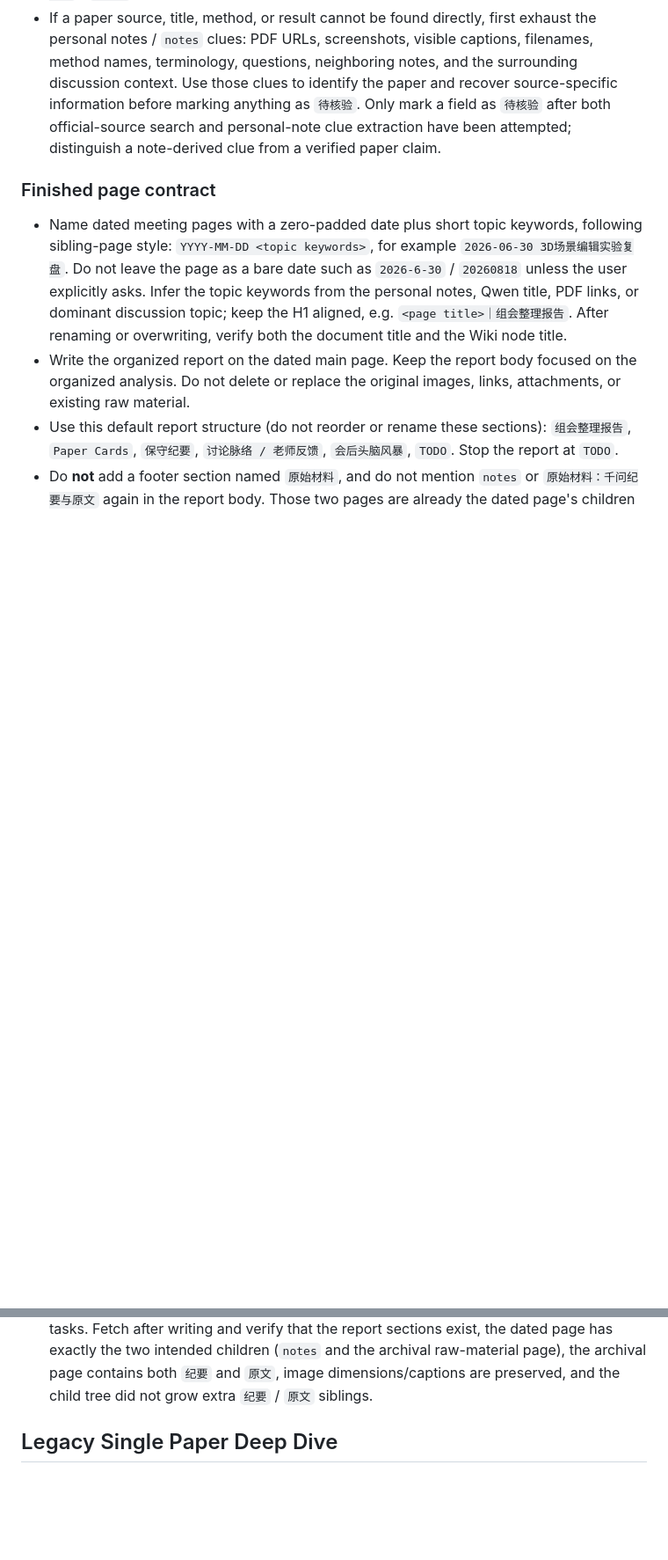
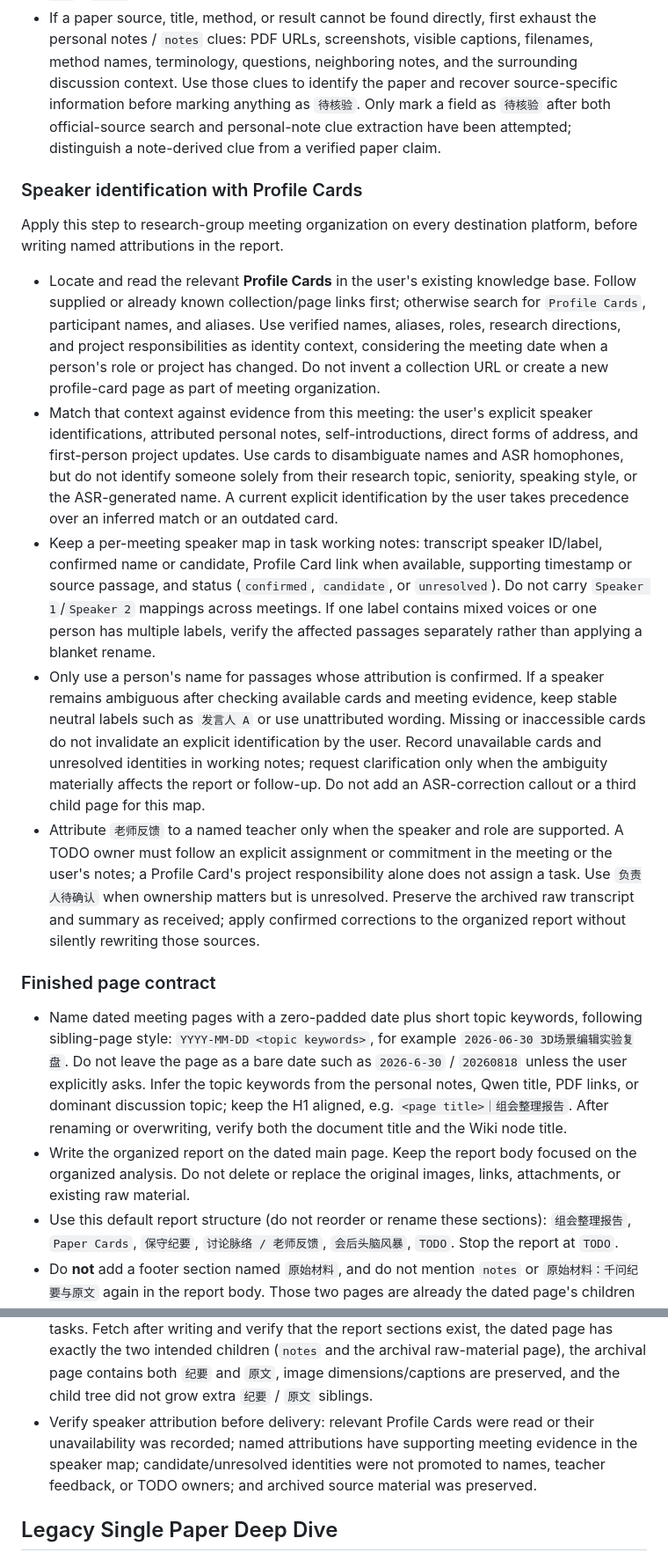
Before and after one commit to JasperPWang/lab-codex-skills, a Markdown page: feishu-doc-workflow/SKILL.md, 2 parts joined by grey strips. Shown at 88% size. GitHub-like rendering; blank space fills up the shorter version.

Commit message:
Require Profile Card evidence for meeting speaker attribution

```diff
--- a/feishu-doc-workflow/SKILL.md
+++ b/feishu-doc-workflow/SKILL.md
@@ -149,6 +149,16 @@ Treat chat-pasted `原文` / `纪要` as source material for the report. Do not
 - If personal notes conflict with Qwen materials, trust the personal notes first. If `纪要` and `原文` conflict, prefer `原文` for factual wording and mark uncertain `纪要`-only claims as `转写疑似` / `待核验` rather than turning them into facts.
 - If a paper source, title, method, or result cannot be found directly, first exhaust the personal notes / `notes` clues: PDF URLs, screenshots, visible captions, filenames, method names, terminology, questions, neighboring notes, and the surrounding discussion context. Use those clues to identify the paper and recover source-specific information before marking anything as `待核验`. Only mark a field as `待核验` after both official-source search and personal-note clue extraction have been attempted; distinguish a note-derived clue from a verified paper claim.
 
+### Speaker identification with Profile Cards
+
+Apply this step to research-group meeting organization on every destination platform, before writing named attributions in the report.
+
+- Locate and read the relevant **Profile Cards** in the user's existing knowledge base. Follow supplied or already known collection/page links first; otherwise search for `Profile Cards`, participant names, and aliases. Use verified names, aliases, roles, research directions, and project responsibilities as identity context, considering the meeting date when a person's role or project has changed. Do not invent a collection URL or create a new profile-card page as part of meeting organization.
+- Match that context against evidence from this meeting: the user's explicit speaker identifications, attributed personal notes, self-introductions, direct forms of address, and first-person project updates. Use cards to disambiguate names and ASR homophones, but do not identify someone solely from their research topic, seniority, speaking style, or the ASR-generated name. A current explicit identification by the user takes precedence over an inferred match or an outdated card.
+- Keep a per-meeting speaker map in task working notes: transcript speaker ID/label, confirmed name or candidate, Profile Card link when available, supporting timestamp or source passage, and status (`confirmed`, `candidate`, or `unresolved`). Do not carry `Speaker 1`/`Speaker 2` mappings across meetings. If one label contains mixed voices or one person has multiple labels, verify the affected passages separately rather than applying a blanket rename.
+- Only use a person's name for passages whose attribution is confirmed. If a speaker remains ambiguous after checking available cards and meeting evidence, keep stable neutral labels such as `发言人 A` or use unattributed wording. Missing or inaccessible cards do not invalidate an explicit identification by the user. Record unavailable cards and unresolved identities in working notes; request clarification only when the ambiguity materially affects the report or follow-up. Do not add an ASR-correction callout or a third child page for this map.
+- Attribute `老师反馈` to a named teacher only when the speaker and role are supported. A TODO owner must follow an explicit assignment or commitment in the meeting or the user's notes; a Profile Card's project responsibility alone does not assign a task. Use `负责人待确认` when ownership matters but is unresolved. Preserve the archived raw transcript and summary as received; apply confirmed corrections to the organized report without silently rewriting those sources.
+
 ### Finished page contract
 
 - Name dated meeting pages with a zero-padded date plus short topic keywords, following sibling-page style: `YYYY-MM-DD <topic keywords>`, for example `2026-06-30 3D场景编辑实验复盘`. Do not leave the page as a bare date such as `2026-6-30` / `20260818` unless the user explicitly asks. Infer the topic keywords from the personal notes, Qwen title, PDF links, or dominant discussion topic; keep the H1 aligned, e.g. `<page title>｜组会整理报告`. After renaming or overwriting, verify both the document title and the Wiki node title.
@@ -163,6 +173,7 @@ Treat chat-pasted `原文` / `纪要` as source material for the report. Do not
 - For papers mentioned in the personal notes, Qwen materials, or transcript, create or normalize paper cards using `paper-card-delivery` as the canonical content standard. Use the user's provided PDF links and figures when present, preserve image dimensions with full-detail metadata, and mark missing `Dataset`, `定义`, `结论`, `局限`, or `启发` as `待核验` unless official sources have been checked.
 - Treat `保守纪要` and `会后头脑风暴` differently. The conservative notes must stay grounded in the personal notes, Qwen summary/transcript, paper links, and visible figures. The brainstorm section may intentionally connect the meeting to JEPA, world models, 3DGS, avatar, long-tail learning, music generation, origami art, or other group topics, but it must be labeled as brainstorming rather than transcript fact.
 - End with concrete TODOs from the meeting plus any follow-up paper-card verification tasks. Fetch after writing and verify that the report sections exist, the dated page has exactly the two intended children (`notes` and the archival raw-material page), the archival page contains both `纪要` and `原文`, image dimensions/captions are preserved, and the child tree did not grow extra `纪要` / `原文` siblings.
+- Verify speaker attribution before delivery: relevant Profile Cards were read or their unavailability was recorded; named attributions have supporting meeting evidence in the speaker map; candidate/unresolved identities were not promoted to names, teacher feedback, or TODO owners; and archived source material was preserved.
 
 ## Legacy Single Paper Deep Dive
 
```
